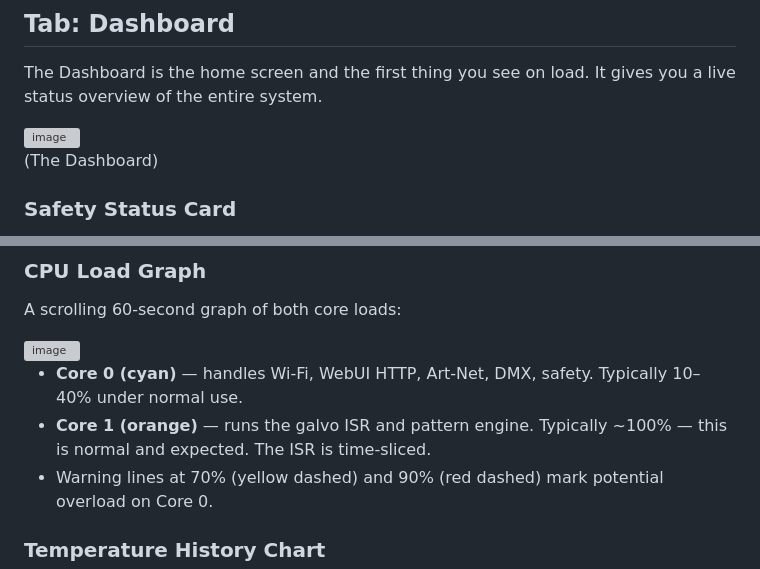
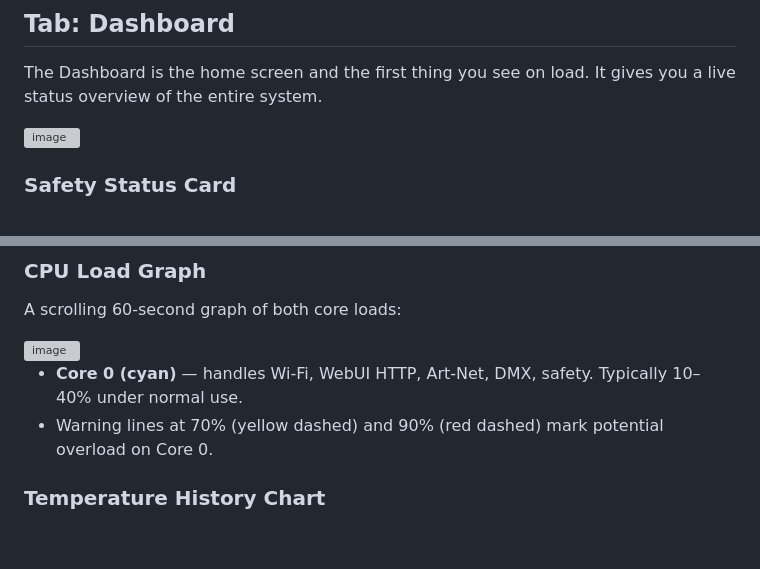
Before and after one commit to Andre1Becker/GalvOS, a Markdown page: docs/04-ui-guide.md, 2 parts joined by grey strips. GitHub-like rendering; blank space fills up the shorter version; grey boxes are pictures that could not be loaded.

```diff
--- a/docs/04-ui-guide.md
+++ b/docs/04-ui-guide.md
@@ -70,8 +70,6 @@ The Dashboard is the home screen and the first thing you see on load. It gives y
 
 <img width="1760" height="1194" alt="image" src="https://github.com/user-attachments/assets/8cd5b835-76dd-4c52-abb8-f7ebc45a33d6" />
 
-(The Dashboard)
-
 ### Safety Status Card
 
 <img width="465" height="297" alt="image" src="https://github.com/user-attachments/assets/962a2f9d-639f-4f64-b385-68ec8f451048" />
@@ -103,7 +101,6 @@ A scrolling 60-second graph of both core loads:
 <img width="928" height="333" alt="image" src="https://github.com/user-attachments/assets/aa07298f-a40f-40e9-975b-54d2114b34cb" />
 
 - **Core 0 (cyan)** — handles Wi-Fi, WebUI HTTP, Art-Net, DMX, safety. Typically 10–40% under normal use.
-- **Core 1 (orange)** — runs the galvo ISR and pattern engine. Typically ~100% — this is normal and expected. The ISR is time-sliced.
 - Warning lines at 70% (yellow dashed) and 90% (red dashed) mark potential overload on Core 0.
 
 ### Temperature History Chart
```
Also changed, not shown: other parts of docs/04-ui-guide.md (+0 -1 lines).
